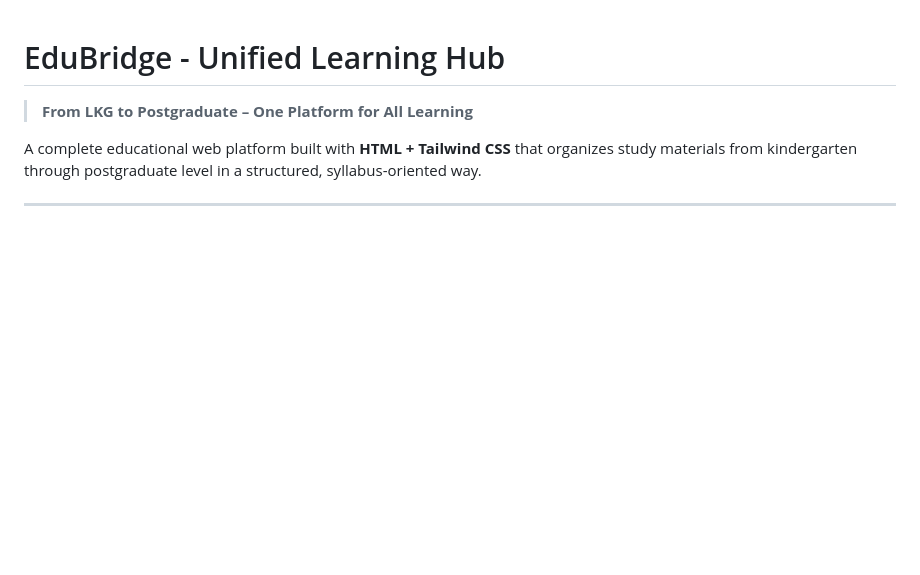
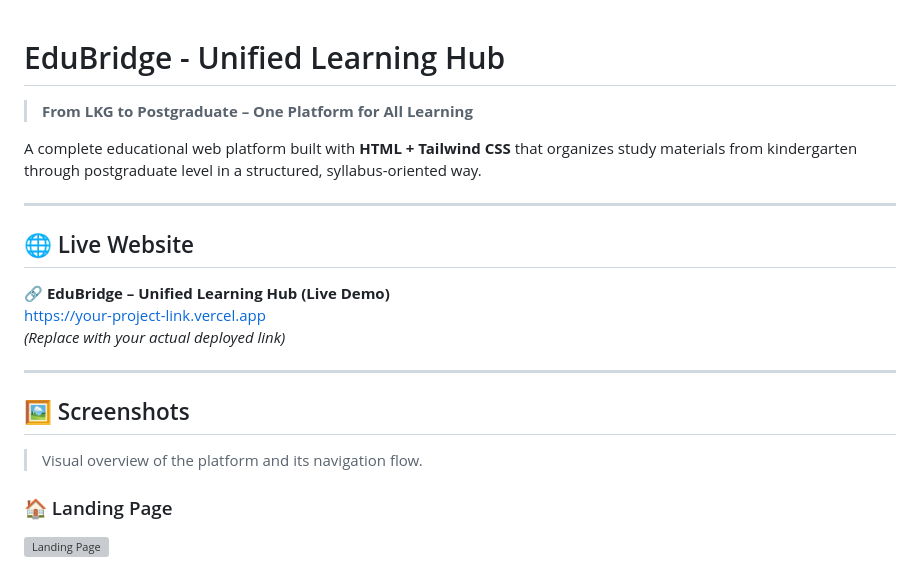
Before and after one commit to Joshb-hub/EduBridge_education, a Markdown page: README.md, the part around one of its changes. Drawn GitHub-style; blank space fills up the shorter version; grey boxes are pictures that could not be loaded.

```diff
--- a/README.md
+++ b/README.md
@@ -5,3 +5,19 @@
 A complete educational web platform built with **HTML + Tailwind CSS** that organizes study materials from kindergarten through postgraduate level in a structured, syllabus-oriented way.
 
 ---
+
+## 🌐 Live Website
+
+🔗 **EduBridge – Unified Learning Hub (Live Demo)**
+[https://your-project-link.vercel.app](https://your-project-link.vercel.app)
+*(Replace with your actual deployed link)*
+
+---
+
+## 🖼️ Screenshots
+
+> Visual overview of the platform and its navigation flow.
+
+### 🏠 Landing Page
+![Landing Page](screenshots/landing-page.png)
+
```
Also changed, not shown: other parts of README.md (+10 -0 lines).
